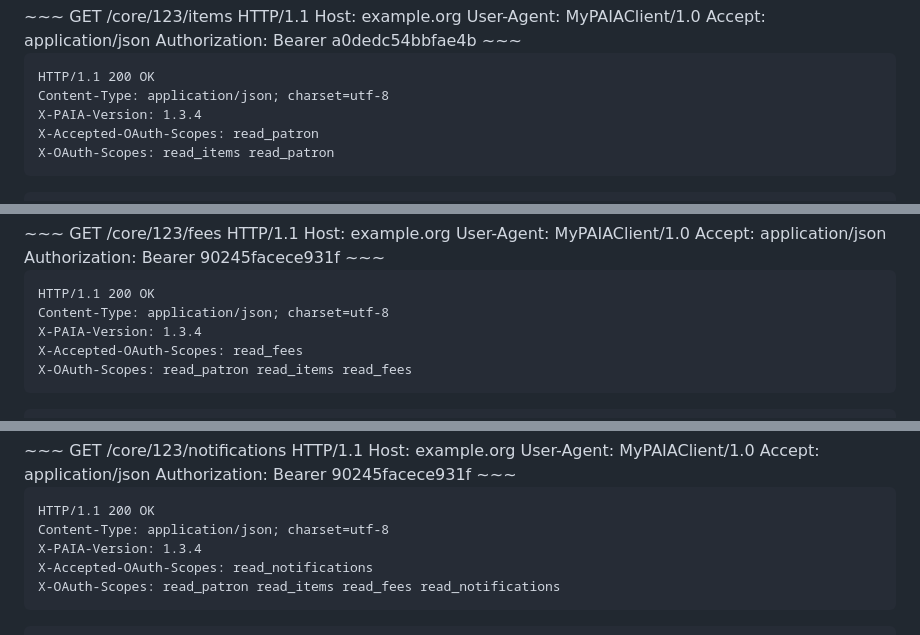
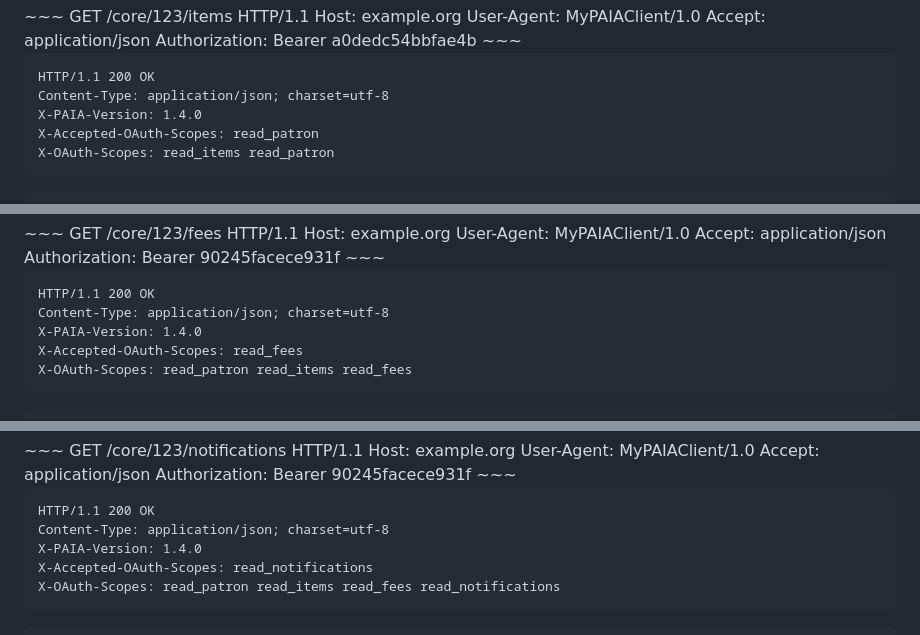
Before and after one commit to gbv/paia, a Markdown page: paia.md, 3 parts joined by grey strips. Rendered like a GitHub page.

```diff
--- a/paia.md
+++ b/paia.md
@@ -1020,7 +1020,7 @@ Authorization: Bearer a0dedc54bbfae4b
 ~~~
 HTTP/1.1 200 OK
 Content-Type: application/json; charset=utf-8
-X-PAIA-Version: 1.3.4
+X-PAIA-Version: 1.4.0
 X-Accepted-OAuth-Scopes: read_patron
 X-OAuth-Scopes: read_items read_patron
 ~~~
@@ -1190,7 +1190,7 @@ Authorization: Bearer 90245facece931f
 ~~~
 HTTP/1.1 200 OK
 Content-Type: application/json; charset=utf-8
-X-PAIA-Version: 1.3.4
+X-PAIA-Version: 1.4.0
 X-Accepted-OAuth-Scopes: read_fees
 X-OAuth-Scopes: read_patron read_items read_fees
 ~~~
@@ -1276,7 +1276,7 @@ Authorization: Bearer 90245facece931f
 ~~~
 HTTP/1.1 200 OK
 Content-Type: application/json; charset=utf-8
-X-PAIA-Version: 1.3.4
+X-PAIA-Version: 1.4.0
 X-Accepted-OAuth-Scopes: read_notifications
 X-OAuth-Scopes: read_patron read_items read_fees read_notifications
 ~~~
```
Also changed, not shown: other parts of paia.md (+32 -7 lines).
